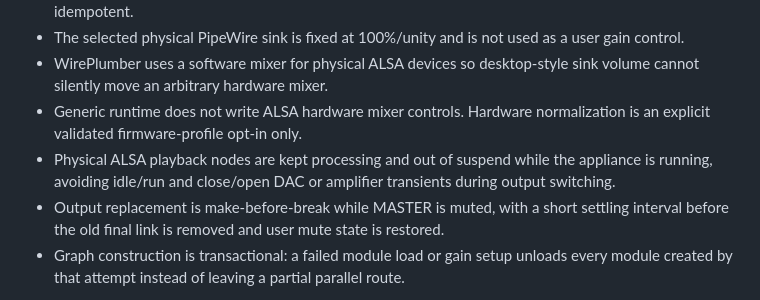
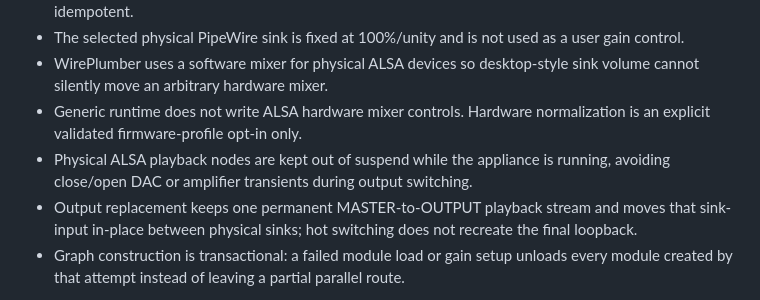
Before and after one commit to bodzey/proaudio-player-native, a Markdown page: docs/audio-architecture.md, the part around the change. Drawn GitHub-style.

Commit message:
docs: describe in-place output switching

```diff
--- a/docs/audio-architecture.md
+++ b/docs/audio-architecture.md
@@ -48,8 +48,8 @@ parking instead of tearing down the audio graph.
 - The selected physical PipeWire sink is fixed at 100%/unity and is not used as a user gain control.
 - WirePlumber uses a software mixer for physical ALSA devices so desktop-style sink volume cannot silently move an arbitrary hardware mixer.
 - Generic runtime does not write ALSA hardware mixer controls. Hardware normalization is an explicit validated firmware-profile opt-in only.
-- Physical ALSA playback nodes are kept processing and out of suspend while the appliance is running, avoiding idle/run and close/open DAC or amplifier transients during output switching.
-- Output replacement is make-before-break while MASTER is muted, with a short settling interval before the old final link is removed and user mute state is restored.
+- Physical ALSA playback nodes are kept out of suspend while the appliance is running, avoiding close/open DAC or amplifier transients during output switching.
+- Output replacement keeps one permanent MASTER-to-OUTPUT playback stream and moves that sink-input in-place between physical sinks; hot switching does not recreate the final loopback.
 - Graph construction is transactional: a failed module load or gain setup unloads every module created by that attempt instead of leaving a partial parallel route.
 
 This keeps the permanent path linear and inside PipeWire. The source arbiter permits exactly one programme sink-input on MUSIC, including during receiver reconnects. Before an announcement starts, the MUSIC ducking transition completes. If the user-selected ALERT level needs more than the remaining linear sample-peak budget, MUSIC yields further while the file is audible. The two maximum possible bus contributions therefore add to no more than unity, while playback policy never moves the ALERT fader.
```
